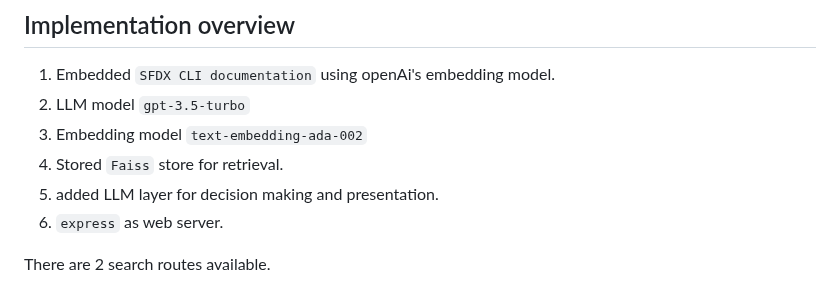
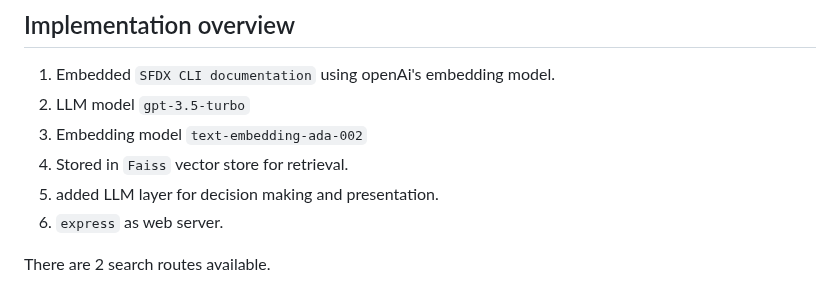
Before and after one commit to shreyas-girjapure/Salesforce-CLI-RAG-Bot, a Markdown page: README.md, the part around the change. Rendered like a GitHub page.

```diff
--- a/README.md
+++ b/README.md
@@ -34,7 +34,7 @@ This project is implementation of such finely controlled dataset's RAG strategy.
 1. Embedded `SFDX CLI documentation` using openAi's embedding model.
 1. LLM model `gpt-3.5-turbo`
 1. Embedding model `text-embedding-ada-002`
-1. Stored `Faiss` store for retrieval.
+1. Stored in `Faiss` vector store for retrieval.
 1. added LLM layer for decision making and presentation.
 1. `express` as web server.
 
```
